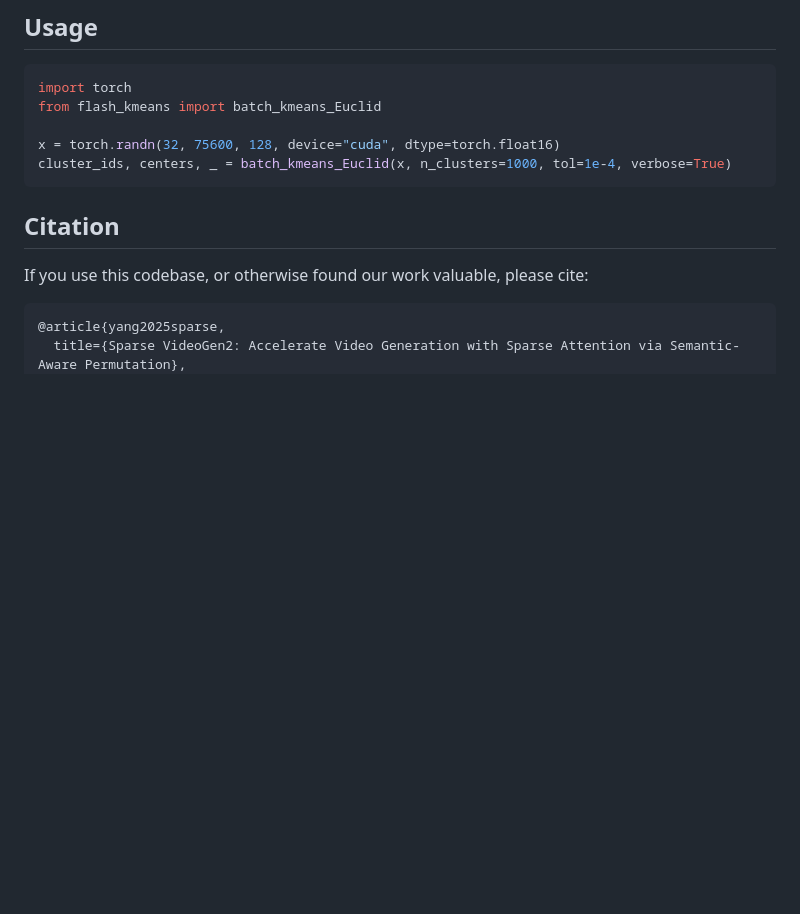
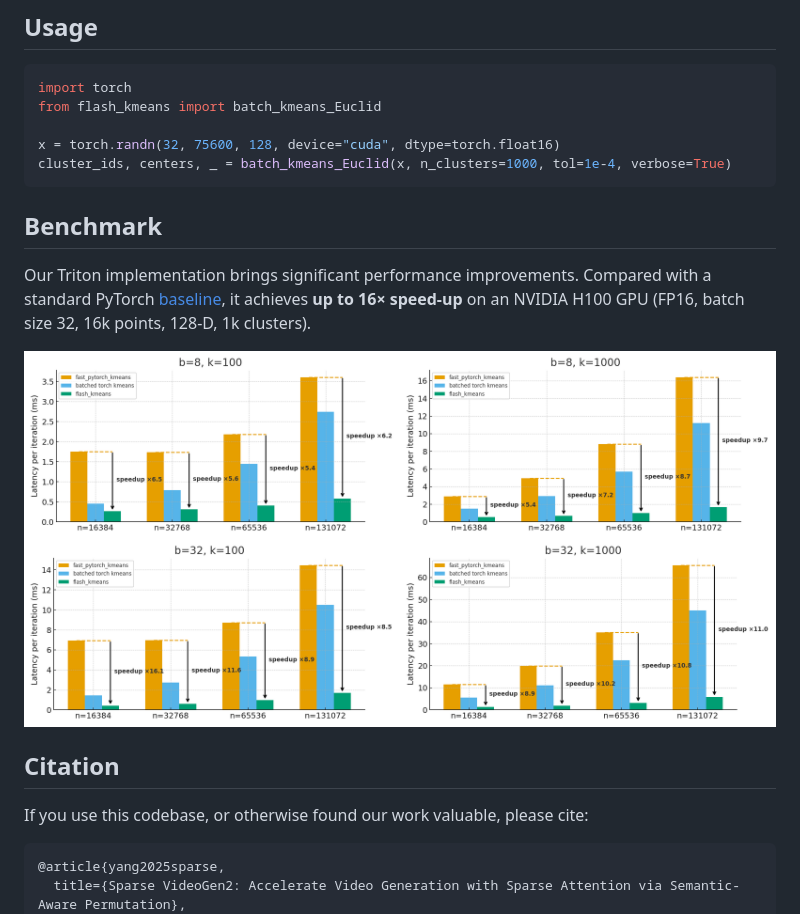
Before and after one commit to svg-project/flash-kmeans, a Markdown page: README.md, the part around the change. Rendered like a GitHub page; pictures changed too: assets/flash_kmeans_per_iter.png (added); blank space fills up the shorter version.

Commit message:
[feat] Add benchmark script & results

````diff
--- a/README.md
+++ b/README.md
@@ -22,6 +22,12 @@ x = torch.randn(32, 75600, 128, device="cuda", dtype=torch.float16)
 cluster_ids, centers, _ = batch_kmeans_Euclid(x, n_clusters=1000, tol=1e-4, verbose=True)
 ```
 
+## Benchmark
+
+Our Triton implementation brings significant performance improvements. Compared with a standard PyTorch [baseline](https://github.com/DeMoriarty/fast_pytorch_kmeans), it achieves **up to 16× speed-up** on an NVIDIA H100 GPU (FP16, batch size 32, 16k points, 128-D, 1k clusters).
+
+![Benchmark result](assets/flash_kmeans_per_iter.png)
+
 
 ## Citation
 
````
Also changed, not shown: 2 other files.
